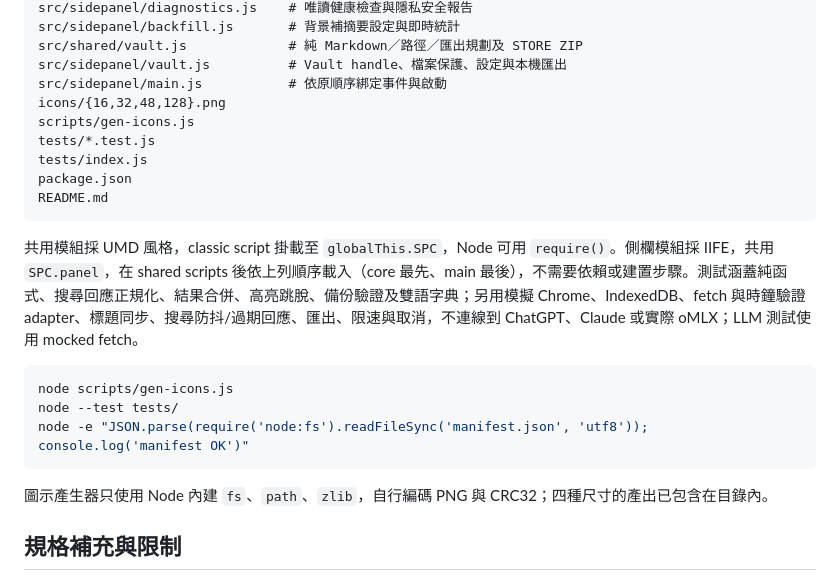
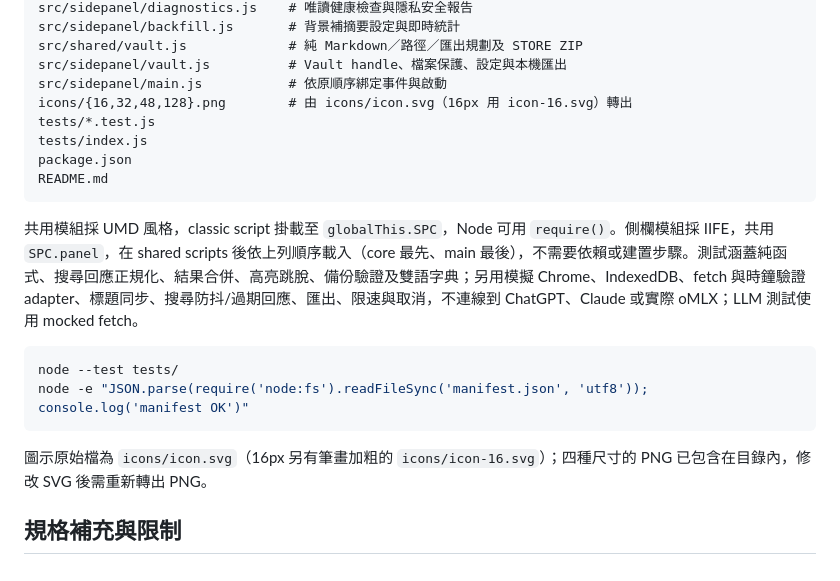
Before and after one commit to iks9245/personal-chat-superpower, a Markdown page: README.zh-TW.md, the part around the change. Rendered like a GitHub page.

````diff
--- a/README.zh-TW.md
+++ b/README.zh-TW.md
@@ -203,8 +203,7 @@ src/sidepanel/backfill.js       # 背景補摘要設定與即時統計
 src/shared/vault.js             # 純 Markdown／路徑／匯出規劃及 STORE ZIP
 src/sidepanel/vault.js          # Vault handle、檔案保護、設定與本機匯出
 src/sidepanel/main.js           # 依原順序綁定事件與啟動
-icons/{16,32,48,128}.png
-scripts/gen-icons.js
+icons/{16,32,48,128}.png        # 由 icons/icon.svg（16px 用 icon-16.svg）轉出
 tests/*.test.js
 tests/index.js
 package.json
@@ -214,12 +213,11 @@ README.md
 共用模組採 UMD 風格，classic script 掛載至 `globalThis.SPC`，Node 可用 `require()`。側欄模組採 IIFE，共用 `SPC.panel`，在 shared scripts 後依上列順序載入（core 最先、main 最後），不需要依賴或建置步驟。測試涵蓋純函式、搜尋回應正規化、結果合併、高亮跳脫、備份驗證及雙語字典；另用模擬 Chrome、IndexedDB、fetch 與時鐘驗證 adapter、標題同步、搜尋防抖/過期回應、匯出、限速與取消，不連線到 ChatGPT、Claude 或實際 oMLX；LLM 測試使用 mocked fetch。
 
 ```sh
-node scripts/gen-icons.js
 node --test tests/
 node -e "JSON.parse(require('node:fs').readFileSync('manifest.json', 'utf8')); console.log('manifest OK')"
 ```
 
-圖示產生器只使用 Node 內建 `fs`、`path`、`zlib`，自行編碼 PNG 與 CRC32；四種尺寸的產出已包含在目錄內。
+圖示原始檔為 `icons/icon.svg`（16px 另有筆畫加粗的 `icons/icon-16.svg`）；四種尺寸的 PNG 已包含在目錄內，修改 SVG 後需重新轉出 PNG。
 
 ## 規格補充與限制
 
````
Also changed, not shown: icons/128.png, icons/16.png, icons/32.png, icons/48.png, 3 other files.
